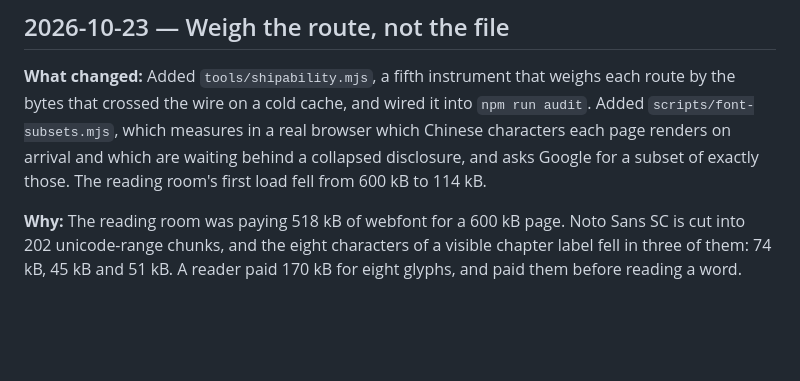
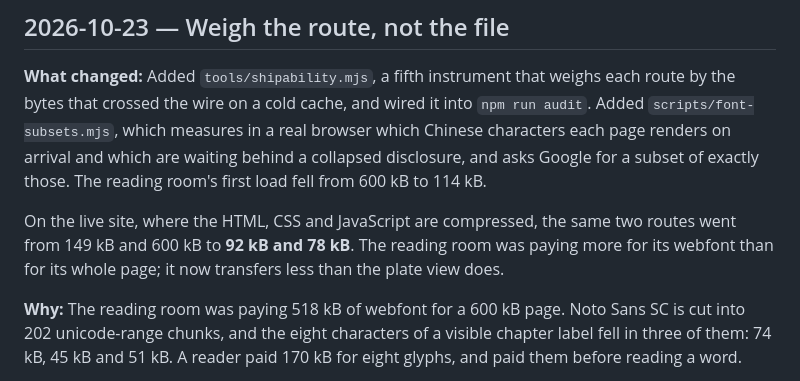
Before and after one commit to Nonarkara/palette, a Markdown page: JOURNAL.md, the part around the change. Drawn GitHub-style; blank space fills up the shorter version.

```diff
--- a/JOURNAL.md
+++ b/JOURNAL.md
@@ -197,6 +197,11 @@ real browser which Chinese characters each page renders on arrival and which
 are waiting behind a collapsed disclosure, and asks Google for a subset of
 exactly those. The reading room's first load fell from 600 kB to 114 kB.
 
+On the live site, where the HTML, CSS and JavaScript are compressed, the same
+two routes went from 149 kB and 600 kB to **92 kB and 78 kB**. The reading room
+was paying more for its webfont than for its whole page; it now transfers less
+than the plate view does.
+
 **Why:** The reading room was paying 518 kB of webfont for a 600 kB page.
 Noto Sans SC is cut into 202 unicode-range chunks, and the eight characters of
 a visible chapter label fell in three of them: 74 kB, 45 kB and 51 kB. A
```
Also changed, not shown: STYLE.md (+8 -1 lines).
